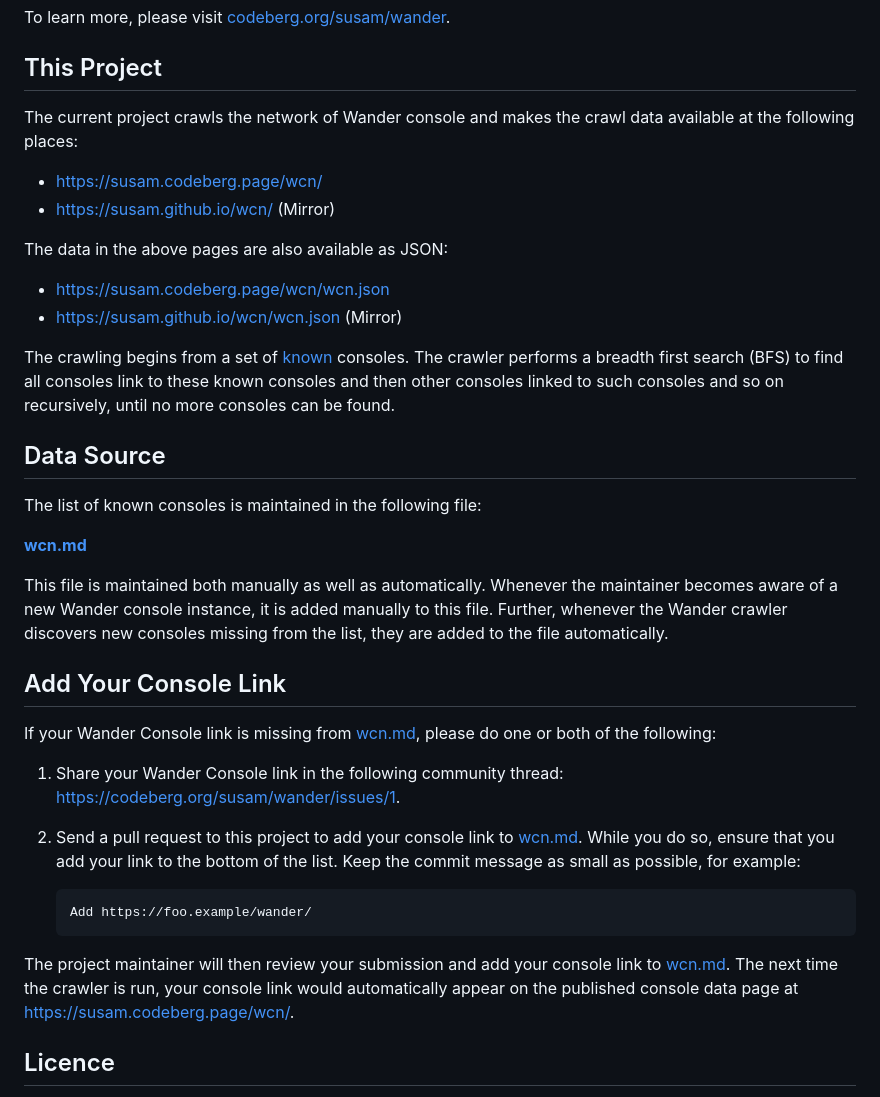
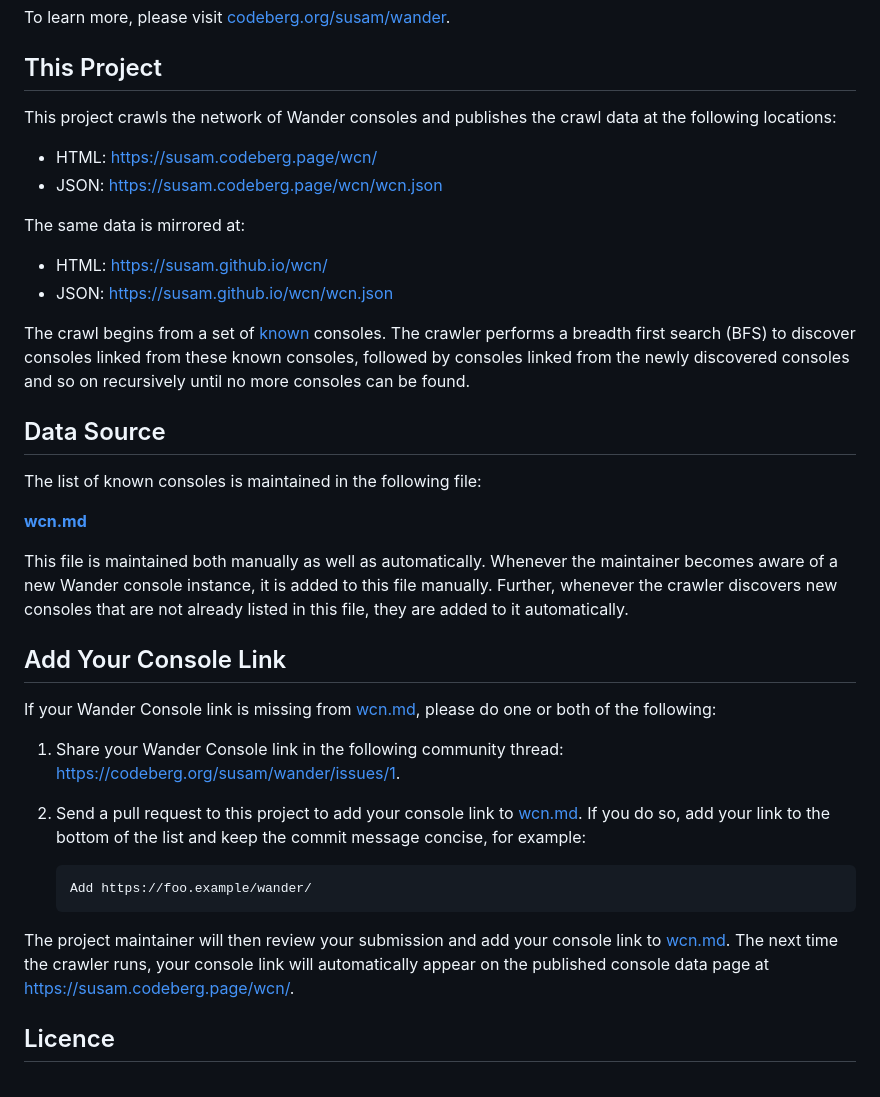
Before and after one commit to susam/wcn, a Markdown page: README.md, the part around the change. Rendered like a GitHub page.

Commit message:
Refine language in README

````diff
--- a/README.md
+++ b/README.md
@@ -36,21 +36,22 @@ To learn more, please visit [codeberg.org/susam/wander][wc].
 This Project
 ------------
 
-The current project crawls the network of Wander console and makes the
-crawl data available at the following places:
+This project crawls the network of Wander consoles and publishes the
+crawl data at the following locations:
 
-* https://susam.codeberg.page/wcn/
-* https://susam.github.io/wcn/ (Mirror)
+* HTML: https://susam.codeberg.page/wcn/
+* JSON: https://susam.codeberg.page/wcn/wcn.json
 
-The data in the above pages are also available as JSON:
+The same data is mirrored at:
 
-* https://susam.codeberg.page/wcn/wcn.json
-* https://susam.github.io/wcn/wcn.json (Mirror)
+* HTML: https://susam.github.io/wcn/
+* JSON: https://susam.github.io/wcn/wcn.json
 
-The crawling begins from a set of [known][wcn.md] consoles.  The
-crawler performs a breadth first search (BFS) to find all consoles
-link to these known consoles and then other consoles linked to such
-consoles and so on recursively, until no more consoles can be found.
+The crawl begins from a set of [known][wcn.md] consoles.  The crawler
+performs a breadth first search (BFS) to discover consoles linked from
+these known consoles, followed by consoles linked from the newly
+discovered consoles and so on recursively until no more consoles can
+be found.
 
 
 Data Source
@@ -62,9 +63,9 @@ The list of known consoles is maintained in the following file:
 
 This file is maintained both manually as well as automatically.
 Whenever the maintainer becomes aware of a new Wander console
-instance, it is added manually to this file.  Further, whenever the
-Wander crawler discovers new consoles missing from the list, they are
-added to the file automatically.
+instance, it is added to this file manually.  Further, whenever the
+crawler discovers new consoles that are not already listed in this
+file, they are added to it automatically.
 
 
 Add Your Console Link
@@ -77,17 +78,16 @@ or both of the following:
     <https://codeberg.org/susam/wander/issues/1>.
 
  2. Send a pull request to this project to add your console link to
-    [wcn.md][].  While you do so, ensure that you add your link to the
-    bottom of the list.  Keep the commit message as small as possible,
-    for example:
+    [wcn.md][].  If you do so, add your link to the bottom of the list
+    and keep the commit message concise, for example:
 
     ```
     Add https://foo.example/wander/
     ```
 
 The project maintainer will then review your submission and add your
-console link to [wcn.md][].  The next time the crawler is run, your
-console link would automatically appear on the published console data
+console link to [wcn.md][].  The next time the crawler runs, your
+console link will automatically appear on the published console data
 page at <https://susam.codeberg.page/wcn/>.
 
 
````
